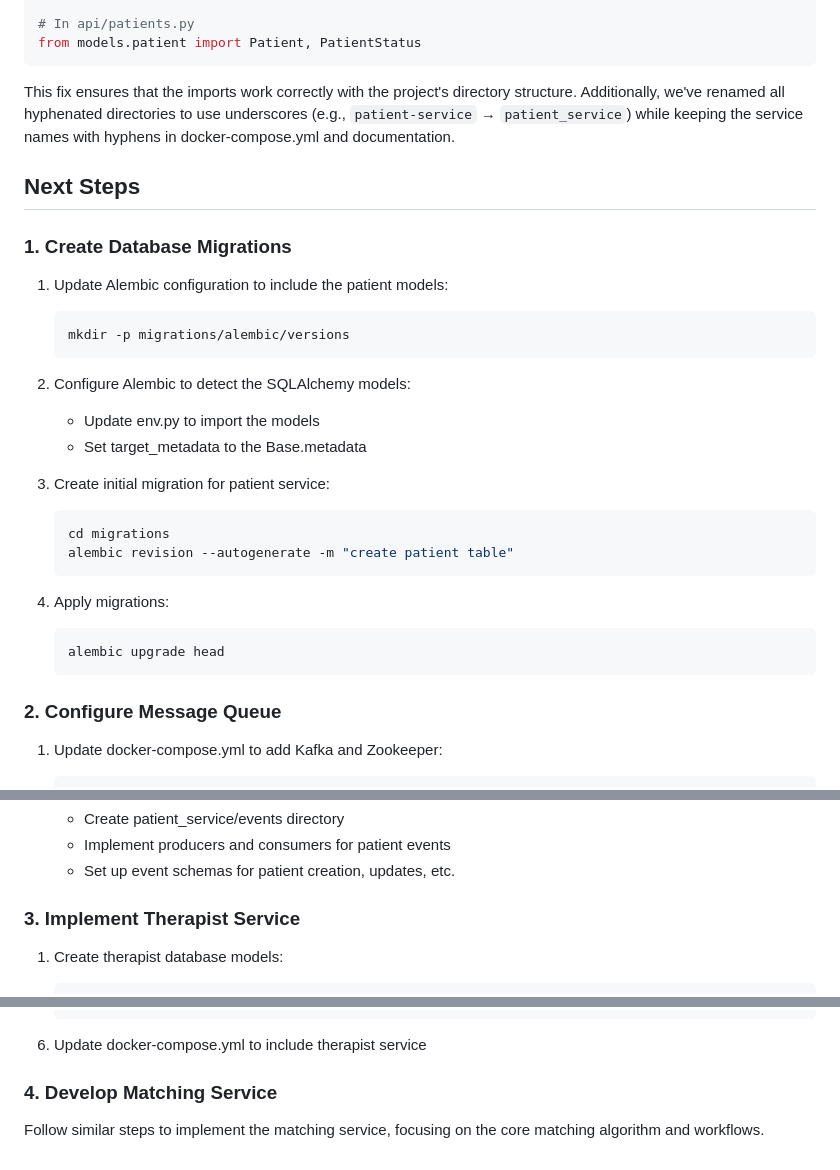
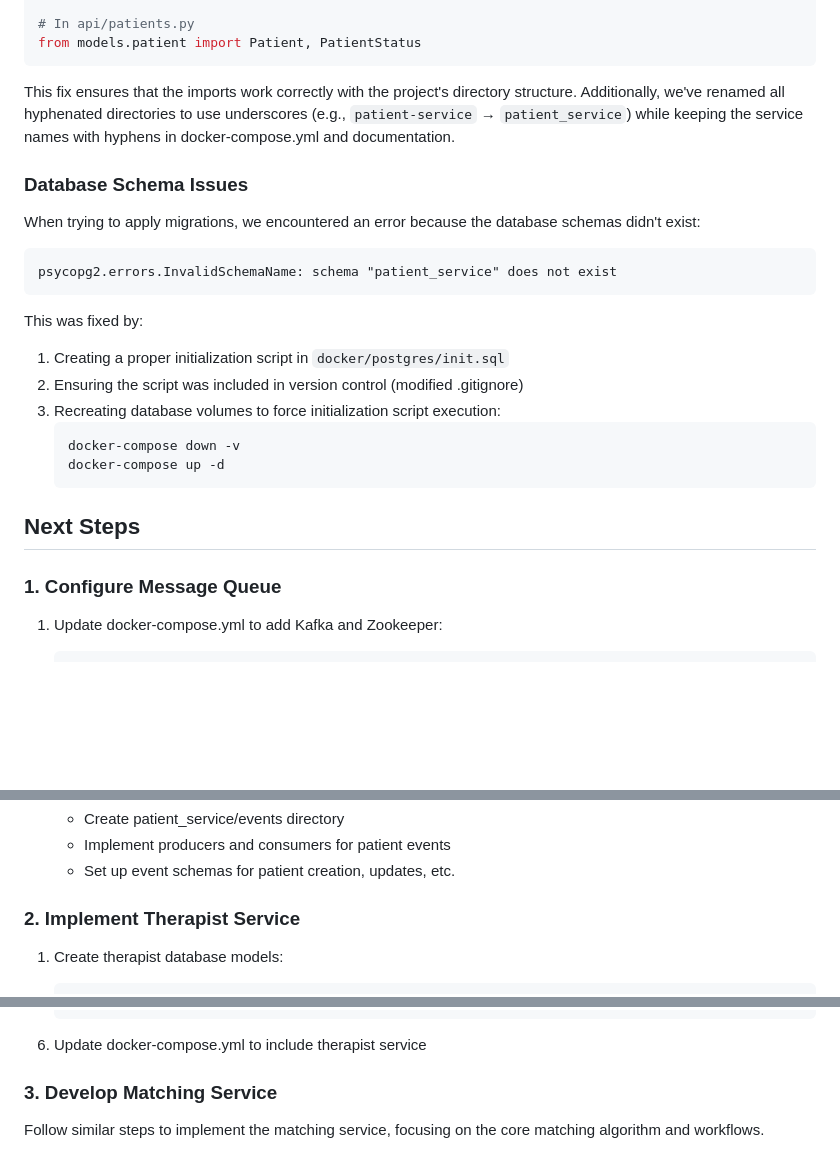
Before and after one commit to peterhaupt/psychotherapy-matching-backend, a Markdown page: progress/implementation_documentation.md, 3 parts joined by grey strips. Drawn GitHub-style; blank space fills up the shorter version.

Commit message:
updated implementation_documentation

````diff
--- a/progress/implementation_documentation.md
+++ b/progress/implementation_documentation.md
@@ -282,31 +310,26 @@ from models.patient import Patient, PatientStatus
 
 This fix ensures that the imports work correctly with the project's directory structure. Additionally, we've renamed all hyphenated directories to use underscores (e.g., `patient-service` → `patient_service`) while keeping the service names with hyphens in docker-compose.yml and documentation.
 
+### Database Schema Issues
+
+When trying to apply migrations, we encountered an error because the database schemas didn't exist:
+
+```
+psycopg2.errors.InvalidSchemaName: schema "patient_service" does not exist
+```
+
+This was fixed by:
+1. Creating a proper initialization script in `docker/postgres/init.sql`
+2. Ensuring the script was included in version control (modified .gitignore)
+3. Recreating database volumes to force initialization script execution:
+   ```bash
+   docker-compose down -v
+   docker-compose up -d
+   ```
+
 ## Next Steps
 
-### 1. Create Database Migrations
-
-1. Update Alembic configuration to include the patient models:
-   ```bash
-   mkdir -p migrations/alembic/versions
-   ```
-
-2. Configure Alembic to detect the SQLAlchemy models:
-   - Update env.py to import the models
-   - Set target_metadata to the Base.metadata
-
-3. Create initial migration for patient service:
-   ```bash
-   cd migrations
-   alembic revision --autogenerate -m "create patient table"
-   ```
-
-4. Apply migrations:
-   ```bash
-   alembic upgrade head
-   ```
-
-### 2. Configure Message Queue
+### 1. Configure Message Queue
 
 1. Update docker-compose.yml to add Kafka and Zookeeper:
    ```yaml
@@ -341,7 +364,7 @@ This fix ensures that the imports work correctly with the project's directory st
    - Implement producers and consumers for patient events
    - Set up event schemas for patient creation, updates, etc.
 
-### 3. Implement Therapist Service
+### 2. Implement Therapist Service
 
 1. Create therapist database models:
    ```bash
@@ -378,6 +401,6 @@ This fix ensures that the imports work correctly with the project's directory st
 
 6. Update docker-compose.yml to include therapist service
 
-### 4. Develop Matching Service
+### 3. Develop Matching Service
 
 Follow similar steps to implement the matching service, focusing on the core matching algorithm and workflows.
````
Also changed, not shown: other parts of progress/implementation_documentation.md (+33 -5 lines).
